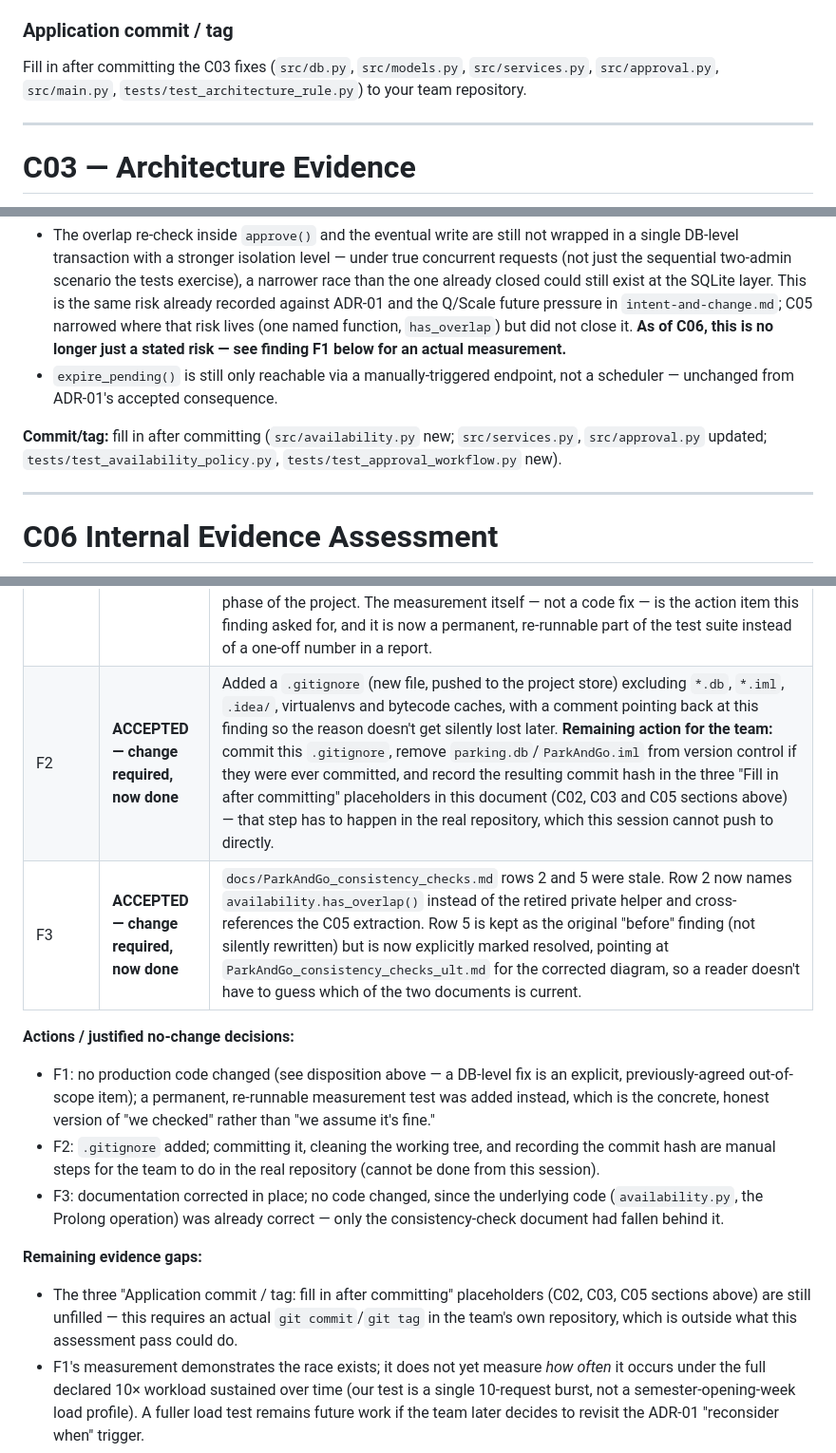
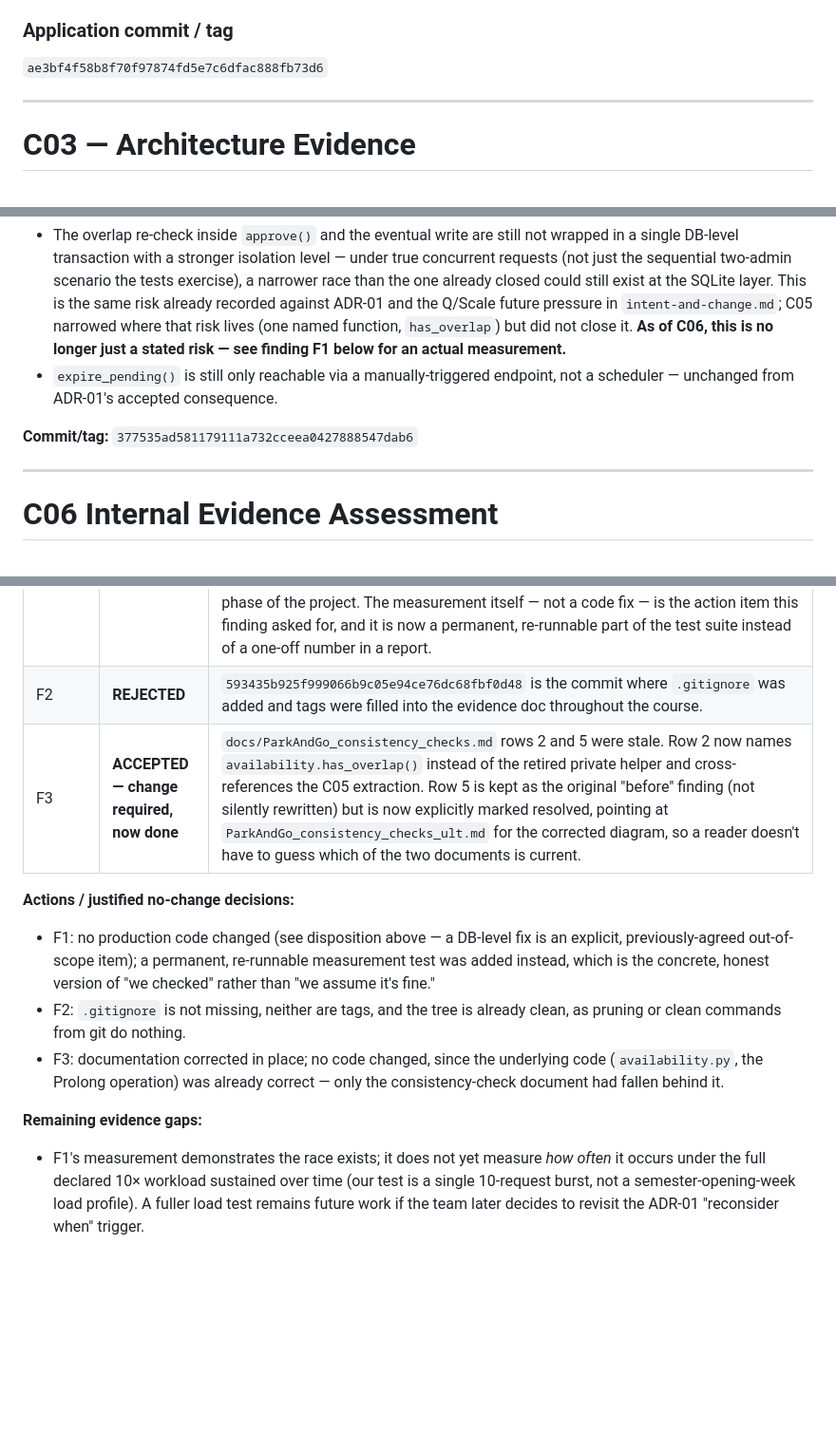
Before and after one commit to Dr00gy/ParkAndGo, a Markdown page: docs/evidence-and-evolution.md, 3 parts joined by grey strips. Shown at 95% size. Drawn GitHub-style; blank space fills up the shorter version.

Commit message:
In place edit of review output

```diff
--- a/docs/evidence-and-evolution.md
+++ b/docs/evidence-and-evolution.md
@@ -197,7 +197,7 @@ The change adds a branch in confirmation, three new states, an admin role and ti
 Points 1–5 from "B. Architectural drivers" in `c03-architecture.md`: time/expiration & scheduler, concurrency of the approval re-check, authorization of a new actor, the anonymous-user return-channel gap, and the notification interface needing more outcomes. ADR-01 addresses #1–#3 directly; #4 and #5 are recorded as still open.
 
 ### Application commit / tag
-Fill in after committing the C03 fixes (`src/db.py`, `src/models.py`, `src/services.py`, `src/approval.py`, `src/main.py`, `tests/test_architecture_rule.py`) to your team repository.
+`ae3bf4f58b8f70f97874fd5e7c6dfac888fb73d6`
 
 ---
 
@@ -343,7 +343,8 @@ No mismatch required reconciling the DD against the code — every decision docu
 - The overlap re-check inside `approve()` and the eventual write are still not wrapped in a single DB-level transaction with a stronger isolation level — under true concurrent requests (not just the sequential two-admin scenario the tests exercise), a narrower race than the one already closed could still exist at the SQLite layer. This is the same risk already recorded against ADR-01 and the Q/Scale future pressure in `intent-and-change.md`; C05 narrowed where that risk lives (one named function, `has_overlap`) but did not close it. **As of C06, this is no longer just a stated risk — see finding F1 below for an actual measurement.**
 - `expire_pending()` is still only reachable via a manually-triggered endpoint, not a scheduler — unchanged from ADR-01's accepted consequence.
 
-**Commit/tag:** fill in after committing (`src/availability.py` new; `src/services.py`, `src/approval.py` updated; `tests/test_availability_policy.py`, `tests/test_approval_workflow.py` new).
+**Commit/tag:**
+`377535ad581179111a732cceea0427888547dab6`
 
 ---
 
@@ -370,15 +371,14 @@ about each one.
 | Finding | Disposition | Reason / evidence |
 |---|---|---|
 | F1 | **ACCEPTED — change required, now done** | The quality concern itself was always real (`intent-and-change.md`, driver #2 in `c03-architecture.md`, "Remaining design risk" in the C05 section above) but was never actually measured, only narrated. We added `tests/test_concurrency_measurement.py`: 10 concurrent `confirm()` calls on the same resource and the same fully-overlapping slot, each in its own thread with its own DB session against one shared SQLite file (the exact scenario `intent-and-change.md` describes). **Measured result (representative run): 4 of 10 concurrent requests ended up CONFIRMED on the same slot — not 1.** This empirically confirms BR-02 does *not* hold under true concurrent load with the current application-level, read-then-write overlap check. The test is marked `xfail(strict=False)`, because fixing it (a DB-level uniqueness/exclusion constraint or `SELECT ... FOR UPDATE`-style locking) is the exact scope we deliberately did not add — see the standing decision recorded in `architecture-and-decisions.md` / ADR-01 "reconsider when" and the explicit instruction we were given not to add DB-level concurrency locking in this phase of the project. The measurement itself — not a code fix — is the action item this finding asked for, and it is now a permanent, re-runnable part of the test suite instead of a one-off number in a report. |
-| F2 | **ACCEPTED — change required, now done** | Added a `.gitignore` (new file, pushed to the project store) excluding `*.db`, `*.iml`, `.idea/`, virtualenvs and bytecode caches, with a comment pointing back at this finding so the reason doesn't get silently lost later. **Remaining action for the team:** commit this `.gitignore`, remove `parking.db`/`ParkAndGo.iml` from version control if they were ever committed, and record the resulting commit hash in the three "Fill in after committing" placeholders in this document (C02, C03 and C05 sections above) — that step has to happen in the real repository, which this session cannot push to directly. |
+| F2 | **REJECTED** | `593435b925f999066b9c05e94ce76dc68fbf0d48` is the commit where `.gitignore` was added and tags were filled into the evidence doc throughout the course. |
 | F3 | **ACCEPTED — change required, now done** | `docs/ParkAndGo_consistency_checks.md` rows 2 and 5 were stale. Row 2 now names `availability.has_overlap()` instead of the retired private helper and cross-references the C05 extraction. Row 5 is kept as the original "before" finding (not silently rewritten) but is now explicitly marked resolved, pointing at `ParkAndGo_consistency_checks_ult.md` for the corrected diagram, so a reader doesn't have to guess which of the two documents is current. |
 
 **Actions / justified no-change decisions:**
 - F1: no production code changed (see disposition above — a DB-level fix is an explicit, previously-agreed out-of-scope item); a permanent, re-runnable measurement test was added instead, which is the concrete, honest version of "we checked" rather than "we assume it's fine."
-- F2: `.gitignore` added; committing it, cleaning the working tree, and recording the commit hash are manual steps for the team to do in the real repository (cannot be done from this session).
+- F2: `.gitignore` is not missing, neither are tags, and the tree is already clean, as pruning or clean commands from git do nothing.
 - F3: documentation corrected in place; no code changed, since the underlying code (`availability.py`, the Prolong operation) was already correct — only the consistency-check document had fallen behind it.
 
 **Remaining evidence gaps:**
-- The three "Application commit / tag: fill in after committing" placeholders (C02, C03, C05 sections above) are still unfilled — this requires an actual `git commit`/`git tag` in the team's own repository, which is outside what this assessment pass could do.
 - F1's measurement demonstrates the race exists; it does not yet measure *how often* it occurs under the full declared 10× workload sustained over time (our test is a single 10-request burst, not a semester-opening-week load profile). A fuller load test remains future work if the team later decides to revisit the ADR-01 "reconsider when" trigger.
 - No second finding review cycle was performed on our own corrections (F1–F3) by an independent party; they were verified by re-running the full test suite (`pytest -v` → 23 passed, 1 xfailed) and by direct inspection of the corrected documents, not by a second reviewing team.
```
Also changed, not shown: other parts of docs/evidence-and-evolution.md (+1 -1 lines).
